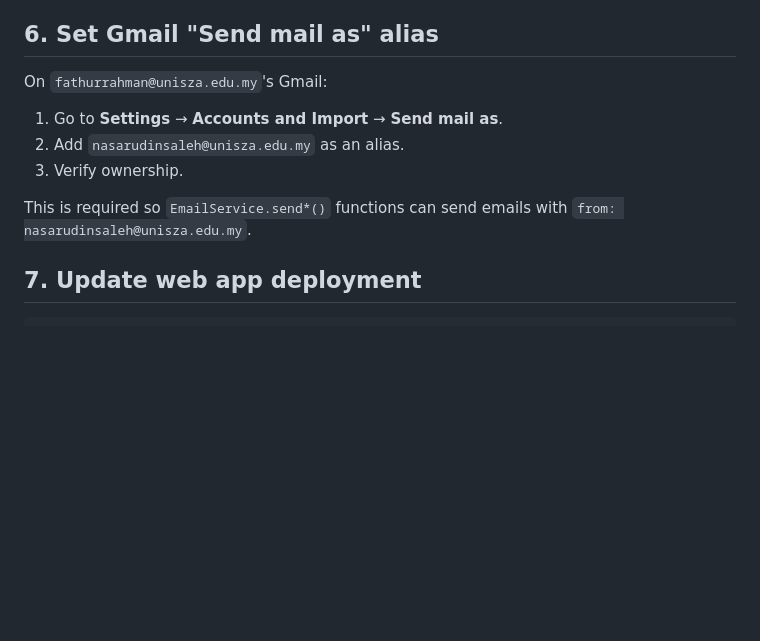
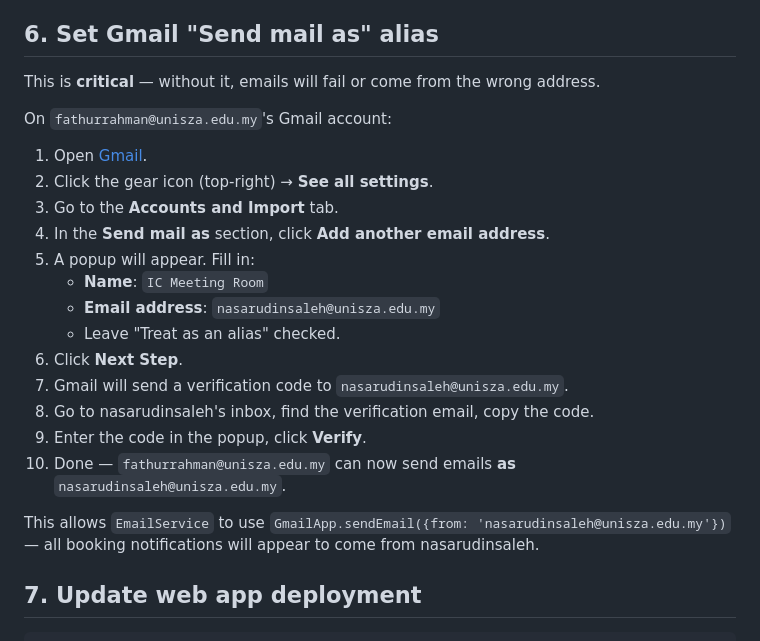
Before and after one commit to fathur6/ic-meetingroom-booking, a Markdown page: docs/SETUP.md, the part around the change. GitHub-like rendering; blank space fills up the shorter version.

Commit message:
Expand Gmail alias setup guide

```diff
--- a/docs/SETUP.md
+++ b/docs/SETUP.md
@@ -66,13 +66,25 @@ This will:
 
 ## 6. Set Gmail "Send mail as" alias
 
-On `fathurrahman@unisza.edu.my`'s Gmail:
+This is **critical** — without it, emails will fail or come from the wrong address.
 
-1. Go to **Settings** → **Accounts and Import** → **Send mail as**.
-2. Add `nasarudinsaleh@unisza.edu.my` as an alias.
-3. Verify ownership.
+On `fathurrahman@unisza.edu.my`'s Gmail account:
 
-This is required so `EmailService.send*()` functions can send emails with `from: nasarudinsaleh@unisza.edu.my`.
+1. Open [Gmail](https://mail.google.com).
+2. Click the gear icon (top-right) → **See all settings**.
+3. Go to the **Accounts and Import** tab.
+4. In the **Send mail as** section, click **Add another email address**.
+5. A popup will appear. Fill in:
+   - **Name**: `IC Meeting Room`
+   - **Email address**: `nasarudinsaleh@unisza.edu.my`
+   - Leave "Treat as an alias" checked.
+6. Click **Next Step**.
+7. Gmail will send a verification code to `nasarudinsaleh@unisza.edu.my`.
+8. Go to nasarudinsaleh's inbox, find the verification email, copy the code.
+9. Enter the code in the popup, click **Verify**.
+10. Done — `fathurrahman@unisza.edu.my` can now send emails **as** `nasarudinsaleh@unisza.edu.my`.
+
+This allows `EmailService` to use `GmailApp.sendEmail({from: 'nasarudinsaleh@unisza.edu.my'})` — all booking notifications will appear to come from nasarudinsaleh.
 
 ## 7. Update web app deployment
 
```
